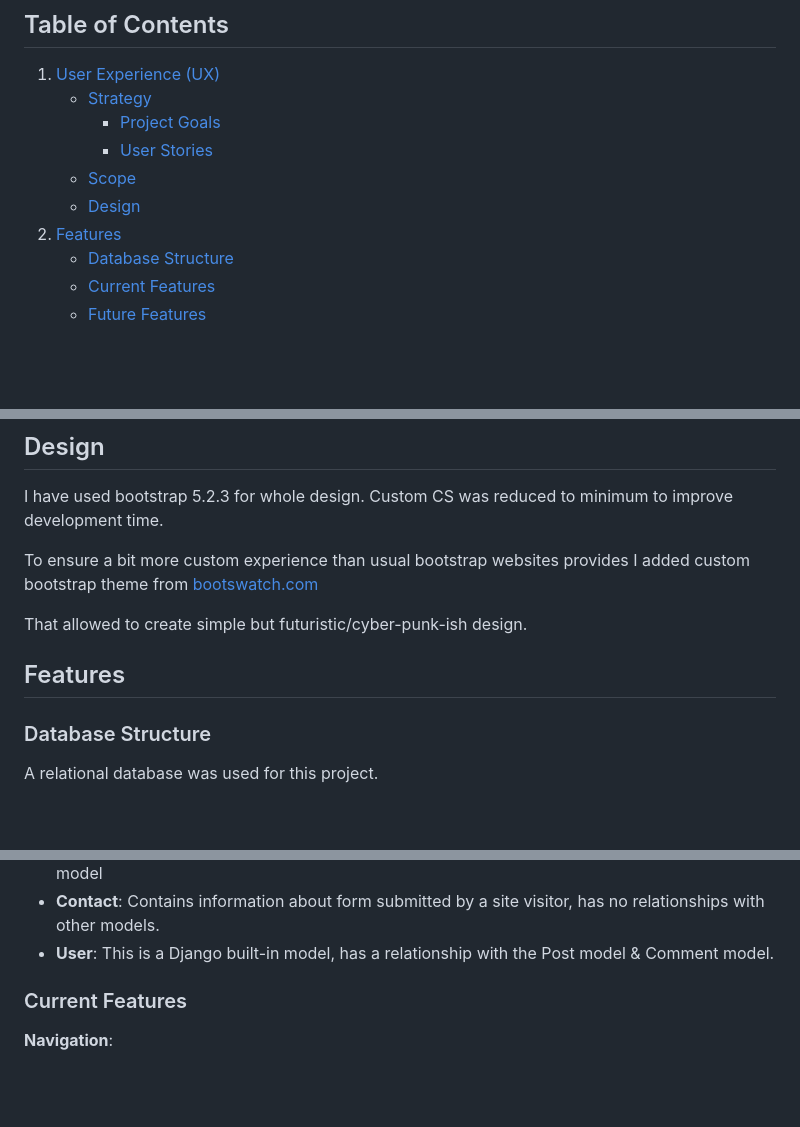
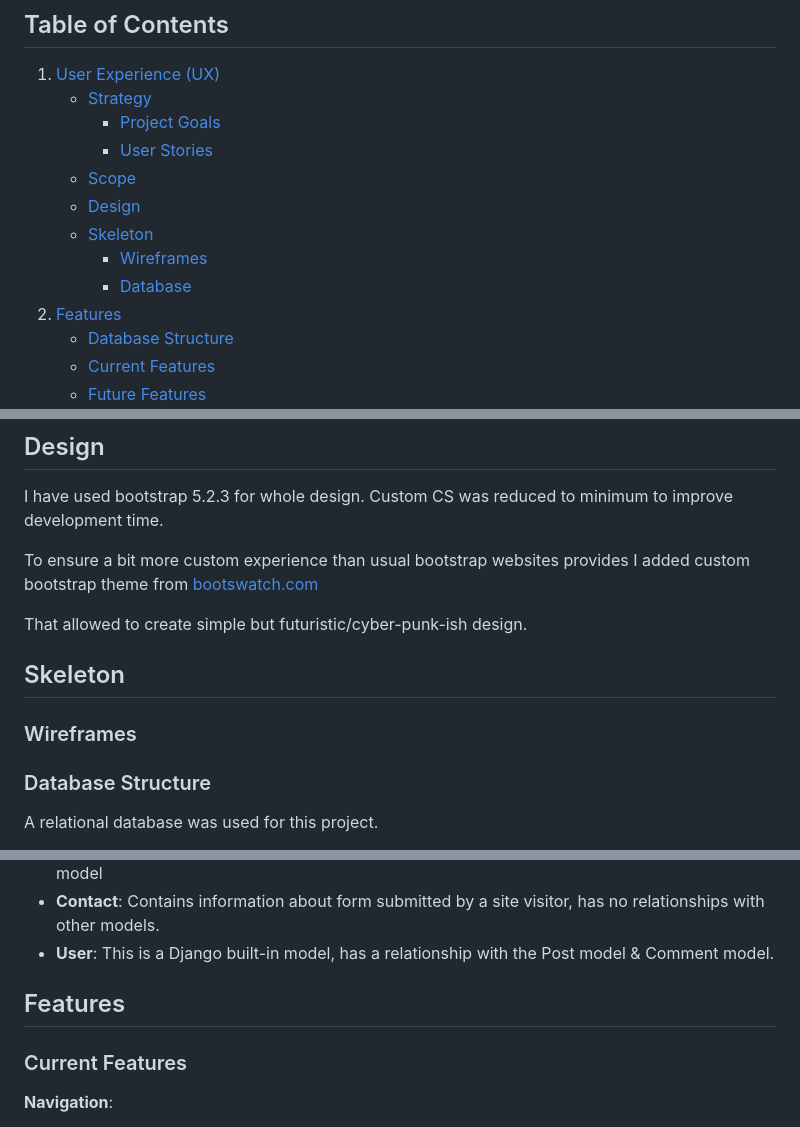
Before and after one commit to mich1991/Nerd_Cave, a Markdown page: README.md, 3 parts joined by grey strips. Drawn GitHub-style; blank space fills up the shorter version.

Commit message:
Moved Database Structure to Skeleton section. Wireframes left to be added

```diff
--- a/README.md
+++ b/README.md
@@ -15,6 +15,9 @@ Nerd Cave is a blog website focus on topics connected to video games consoles, m
         * [User Stories](#user-stories)
     * [Scope](#scope)
     * [Design](#design)
+    * [Skeleton](#skeleton)
+        * [Wireframes](#wireframes)
+        * [Database](#database)
 2. [Features](#features)
    * [Database Structure](#database-structure)
    * [Current Features](#current-features)
@@ -91,10 +94,9 @@ To ensure a bit more custom experience than usual bootstrap websites provides I
 
 That allowed to create simple but futuristic/cyber-punk-ish design.
 
+## Skeleton <a name="skeleton"></a>
 
-
-
-## Features <a name="features"></a>
+### Wireframes <a name="wireframes"></a>
 
 ### Database Structure <a name="database-structure"></a>
 
@@ -115,6 +117,9 @@ The database contains the following similar models to ones in CI course examples
 * __Category__: Contains information about post console related category. Has relation with the Post model
 * __Contact__: Contains information about form submitted by a site visitor, has no relationships with other models.
 * __User__: This is a Django built-in model, has a relationship with the Post model & Comment model.
+
+
+## Features <a name="features"></a>
 
 
 ### Current Features <a name="current-features"></a>
```
